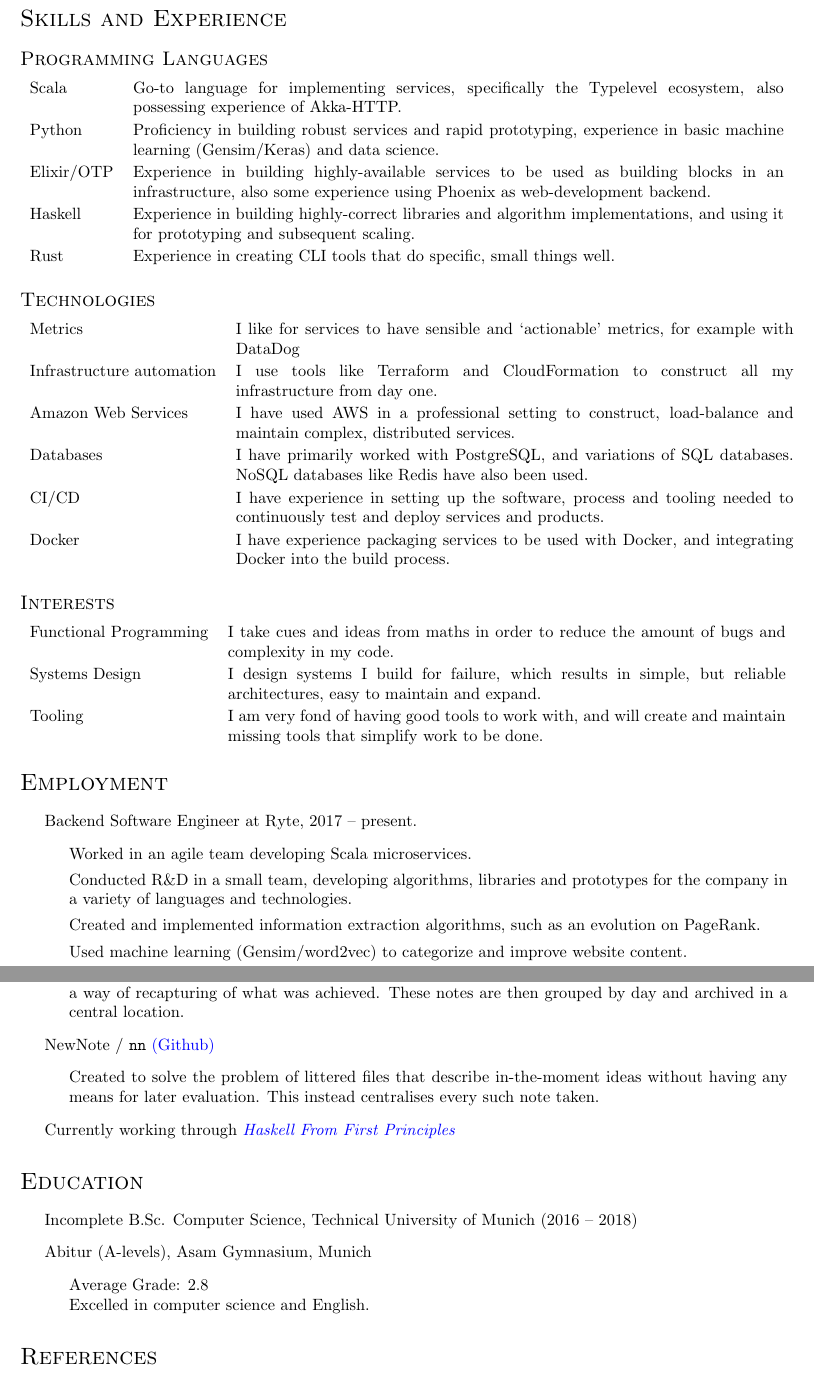
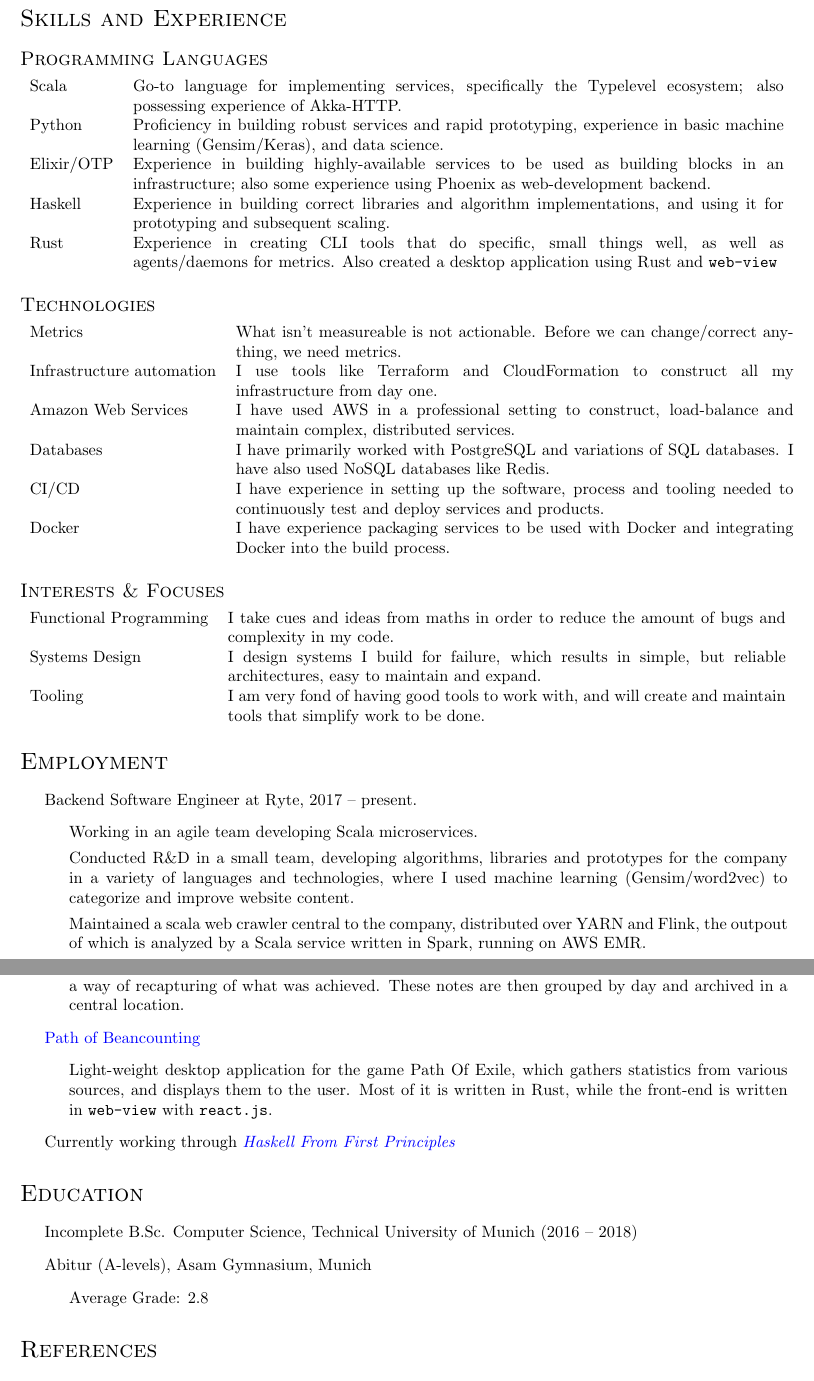
Before and after one commit to MordecaiMalignatus/cv, a LaTeX CV (cv.tex): two parts of pages 1 and 2 of 2, joined at a grey line, cut so that both start at the same text. Compiled offline with pdfLaTeX.

Commit message:
Update CV to reflect team changes.

```diff
--- a/cv.tex
+++ b/cv.tex
@@ -78,7 +73,7 @@
   \setlength{\parsep}{0pt}
 }{\end{itemize}}
 
-\renewcommand\arraystretch{1.15}% (MyValue=1.0 is for standard spacing)
+\renewcommand\arraystretch{1.0}% (MyValue=1.0 is for standard spacing)
 
 \begin{document}
 
@@ -102,42 +97,44 @@
 
 \subsection*{Programming Languages}
 \begin{tabular}{ l p{14cm} }
-Scala & Go-to language for implementing services, specifically the Typelevel ecosystem,
+Scala & Go-to language for implementing services, specifically the Typelevel ecosystem;
 also \linebreak possessing experience of Akka-HTTP.\\
 Python & Proficiency in building robust services and rapid prototyping,
-experience in basic machine learning (Gensim/Keras) and data science.\\
+experience in basic machine learning (Gensim/Keras), and data science.\\
 Elixir/OTP & Experience in building highly-available services to be used as
-building blocks in an \linebreak infrastructure, also some experience using Phoenix as
+building blocks in an \linebreak infrastructure; also some experience using Phoenix as
 web-development backend.\\
-Haskell & Experience in building highly-correct libraries and algorithm
+Haskell & Experience in building correct libraries and algorithm
 implementations, and using it for prototyping and subsequent scaling.\\
-Rust & Experience in creating CLI tools that do specific, small things well. \\
+Rust & Experience in creating CLI tools that do specific, small things well, as
+well as agents/daemons for metrics. Also created a desktop application using
+Rust and {\tt web-view} \\
 \end{tabular}
 
 \subsection*{Technologies}
 \begin{tabular}{l p{12cm} }
-Metrics & I like for services to have sensible and `actionable' metrics, for
-example with DataDog \\
+Metrics & What isn't measureable is not actionable. Before we can change/correct
+anything, we need metrics.\\
 Infrastructure \linebreak automation & I use tools like Terraform and CloudFormation to
 construct all my \linebreak infrastructure from day one. \\
 Amazon Web Services & I have used AWS in a professional setting to construct, load-balance and
 \linebreak maintain complex, distributed services. \\
-Databases & I have primarily worked with PostgreSQL, and variations of SQL
-databases. NoSQL databases like Redis have also been used. \\
+Databases & I have primarily worked with PostgreSQL and variations of SQL
+databases. I have also used NoSQL databases like Redis. \\
 CI/CD & I have experience in setting up the software, process and tooling needed
 to continuously test and deploy services and products.\\
-Docker & I have experience packaging services to be used with Docker, and
+Docker & I have experience packaging services to be used with Docker and
 integrating Docker into the build process.
 \end{tabular}
 
-\subsection*{Interests}
+\subsection*{Interests \& Focuses}
 \begin{tabular}{l p{12cm}}
 Functional Programming & I take cues and ideas from maths in order to reduce the
 amount of bugs and complexity in my code.\\
 Systems Design & I design systems I build for failure, which results in simple,
 but reliable \linebreak architectures, easy to maintain and expand.\\
 Tooling & I am very fond of having good tools to work with, and will create and
-maintain missing tools that simplify work to be done. \\
+maintain tools that simplify work to be done. \\
 \end{tabular}
 
 \section*{Employment}
@@ -146,14 +143,14 @@ maintain missing tools that simplify work to be done. \\
 \item Backend Software Engineer at Ryte, 2017 {\textendash}
   present.
         \begin{itemize}
-            \item Worked in an agile team developing Scala microservices.
+            \item Working in an agile team developing Scala microservices.
             \item Conducted R\&D in a small team, developing algorithms,
               libraries and prototypes for the company in a variety of languages
-              and technologies.
-            \item Created and implemented information extraction algorithms,
-              such as an evolution on PageRank.
-            \item Used machine learning (Gensim/word2vec) to categorize and
-              improve website content.
+              and technologies, where I used machine learning (Gensim/word2vec)
+              to categorize and improve website content.
+            \item Maintained a scala web crawler central to the company,
+              distributed over YARN and Flink, the outpout of which is analyzed
+              by a Scala service written in Spark, running on AWS EMR.
         \end{itemize}
 \end{itemize}
 
@@ -168,20 +165,15 @@ maintain missing tools that simplify work to be done. \\
         achieved. These notes are then grouped by day and archived in a central
         location.
     \end{packed}
-  \item NewNote / {\tt nn} \href{https://github.com/MordecaiMalignatus/nn}{(Github)}
+  \item{\href{https://github.com/MordecaiMalignatus/path-of-beancounting}{Path
+      of Beancounting}}
     \begin{packed}
-      \item Created to solve the problem of littered files that describe
-        in-the-moment ideas without having any means for later evaluation. This
-        instead centralises every such note taken.
+    \item Light-weight desktop application for the game Path Of Exile, which
+      gathers statistics from various sources, and displays them to the
+      user. Most of it is written in Rust, while the front-end is written in
+      {\tt web-view} with {\tt react.js}.
     \end{packed}
   \item Currently working through \href{http://haskellbook.com}{\emph{Haskell From First Principles}}
-%% \item \href{https://github.com/LivewareProblems/gravitas}{Gravitas}
-%%   \begin{packed}
-%%     \item Cloud provisioning and compliance tool, for monitoring and controlling
-%%       cloud changes.
-%%     \item Positioned as alternative to Hashicorp's Terraform (eventually)
-%%     \item Written in Elixir and Haskell
-%%   \end{packed}
 \end{itemize}
 
 \section*{Education}
@@ -193,7 +185,6 @@ maintain missing tools that simplify work to be done. \\
   \item Abitur (A-levels), Asam Gymnasium, Munich
 	\begin{packed}
 	\item Average Grade: 2.8
-	\item Excelled in computer science and English.
 	\end{packed}
 \end{itemize}
 
```
Also changed, not shown: cv.pdf, cv.tex (5 more changed lines).
